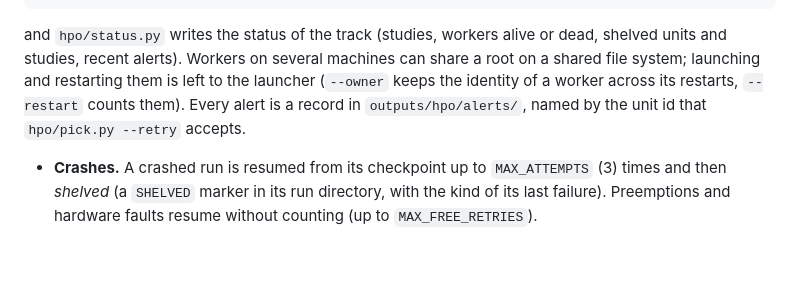
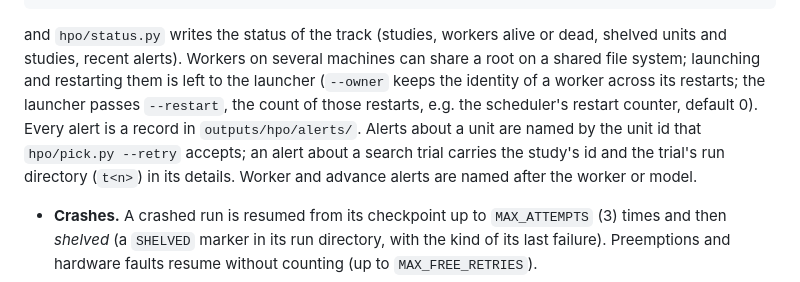
Before and after one commit to Joao97ribeiro/FLOATSense, a Markdown page: README.md, the part around the change. GitHub-like rendering; blank space fills up the shorter version.

Commit message:
docs(hpo): launcher passes --restart; which alerts carry unit ids
Co-Authored-By: Claude Opus 5.5 <noreply@anthropic.com>
Claude-Session: https://claude.ai/code/session_0129JBciwjGMpuV7GEqGRaaB

```diff
--- a/README.md
+++ b/README.md
@@ -572,9 +572,12 @@ and `hpo/status.py` writes the status of the track (studies, workers alive
 or dead, shelved units and studies, recent alerts). Workers on several
 machines can share a root on a shared file system; launching and
 restarting them is left to the launcher (`--owner` keeps the identity of
-a worker across its restarts, `--restart` counts them). Every alert is a
-record in `outputs/hpo/alerts/`, named by the unit id that
-`hpo/pick.py --retry` accepts.
+a worker across its restarts; the launcher passes `--restart`, the count
+of those restarts, e.g. the scheduler's restart counter, default 0). Every
+alert is a record in `outputs/hpo/alerts/`. Alerts about a unit are named
+by the unit id that `hpo/pick.py --retry` accepts; an alert about a search
+trial carries the study's id and the trial's run directory (`t<n>`) in its
+details. Worker and advance alerts are named after the worker or model.
 
 - **Crashes.** A crashed run is resumed from its checkpoint up to
   `MAX_ATTEMPTS` (3) times and then *shelved* (a `SHELVED` marker in its
```
